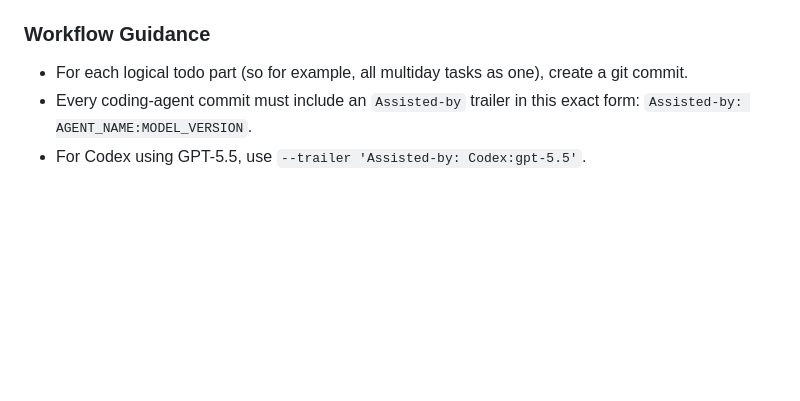
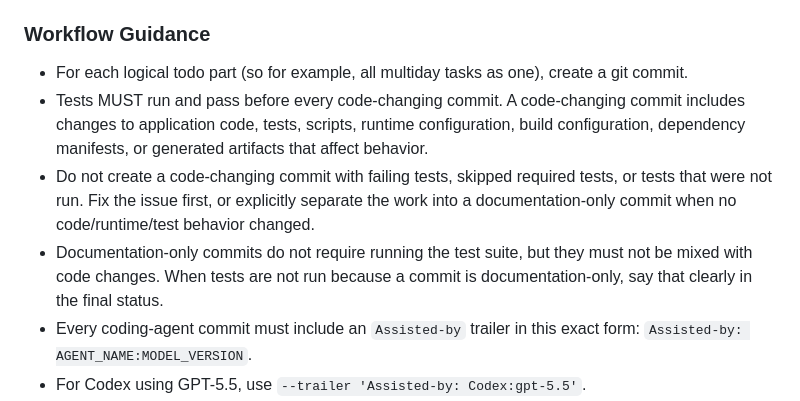
Before and after one commit to jcherniak/email-to-ics, a Markdown page: AGENTS.md, the part around the change. Rendered like a GitHub page; blank space fills up the shorter version.

Commit message:
Require tests before code commits
Assisted-by: Codex:gpt-5.5

```diff
--- a/AGENTS.md
+++ b/AGENTS.md
@@ -142,6 +142,9 @@ The server returns different response formats:
 
 ### Workflow Guidance
 - For each logical todo part (so for example, all multiday tasks as one), create a git commit.
+- Tests MUST run and pass before every code-changing commit. A code-changing commit includes changes to application code, tests, scripts, runtime configuration, build configuration, dependency manifests, or generated artifacts that affect behavior.
+- Do not create a code-changing commit with failing tests, skipped required tests, or tests that were not run. Fix the issue first, or explicitly separate the work into a documentation-only commit when no code/runtime/test behavior changed.
+- Documentation-only commits do not require running the test suite, but they must not be mixed with code changes. When tests are not run because a commit is documentation-only, say that clearly in the final status.
 - Every coding-agent commit must include an `Assisted-by` trailer in this exact form: `Assisted-by: AGENT_NAME:MODEL_VERSION`.
 - For Codex using GPT-5.5, use `--trailer 'Assisted-by: Codex:gpt-5.5'`.
 - Do not change the Git author when adding the trailer. The trailer belongs only in the commit message body.
```
Also changed, not shown: PLAN.md (+1 -0 lines).
